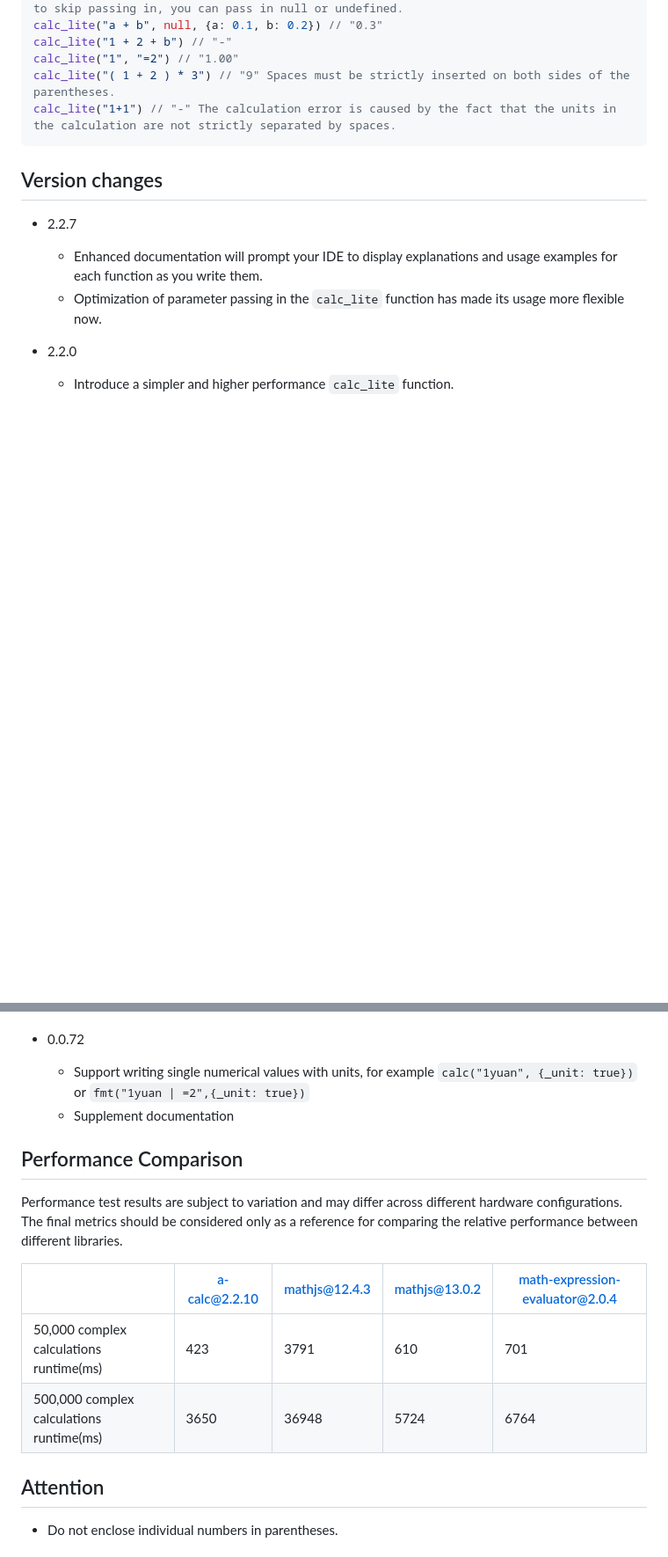
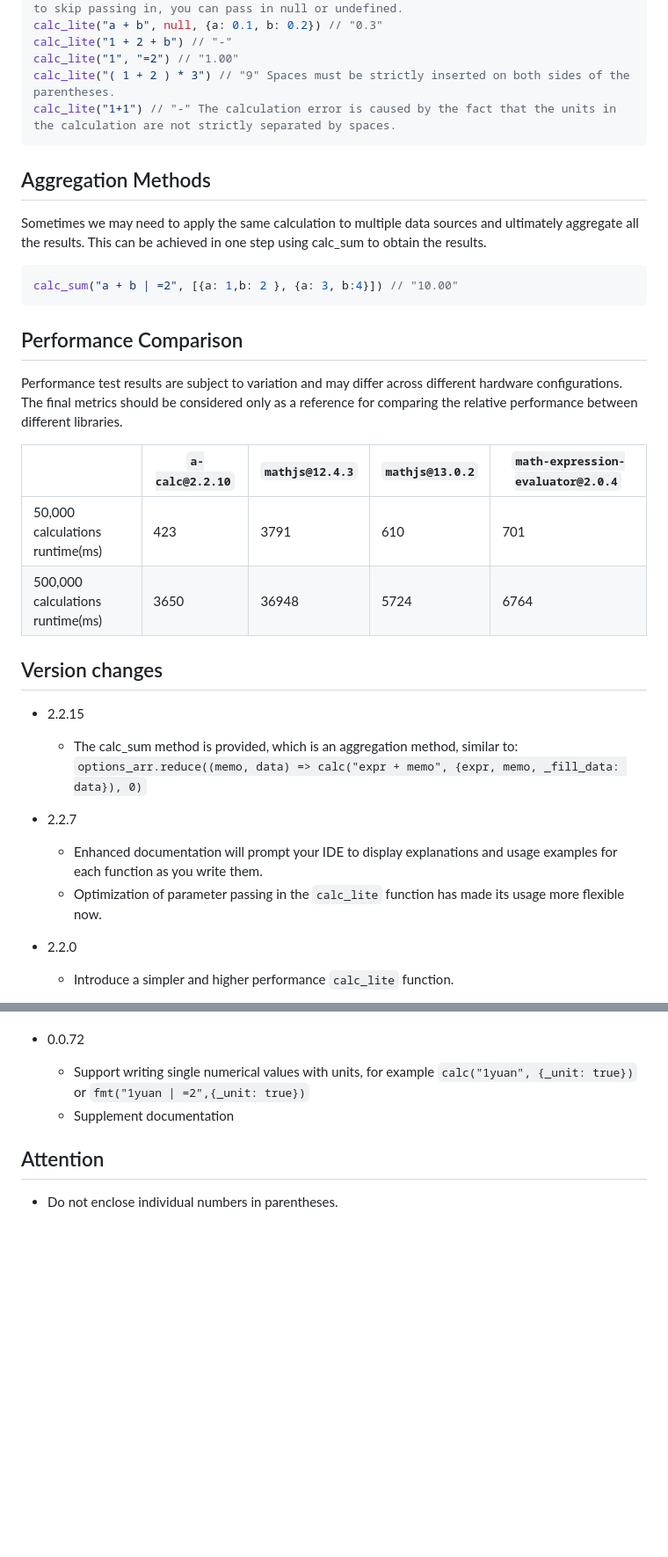
Before and after one commit to Autumn-one/a-calc-old, a Markdown page: README.md, 2 parts joined by grey strips. Shown: that part at 88% size. Drawn GitHub-style; blank space fills up the shorter version.

````diff
--- a/README.md
+++ b/README.md
@@ -316,8 +316,27 @@ calc_lite("( 1 + 2 ) * 3") // "9" Spaces must be strictly inserted on both sides
 calc_lite("1+1") // "-" The calculation error is caused by the fact that the units in the calculation are not strictly separated by spaces.
 ```
 
+## Aggregation Methods
+
+Sometimes we may need to apply the same calculation to multiple data sources and ultimately aggregate all the results. This can be achieved in one step using calc_sum to obtain the results.
+
+```typescript
+calc_sum("a + b | =2", [{a: 1,b: 2 }, {a: 3, b:4}]) // "10.00"
+```
+
+## Performance Comparison
+
+Performance test results are subject to variation and may differ across different hardware configurations. The final metrics should be considered only as a reference for comparing the relative performance between different libraries.
+
+|                                  | `a-calc@2.2.10` | `mathjs@12.4.3` | `mathjs@13.0.2` | `math-expression-evaluator@2.0.4` |
+| -------------------------------- | --------------- | --------------- | --------------- | --------------------------------- |
+| 50,000 calculations runtime(ms)  | 423             | 3791            | 610             | 701                               |
+| 500,000 calculations runtime(ms) | 3650            | 36948           | 5724            | 6764                              |
+
 ## Version changes
 
+* 2.2.15
+    - The calc_sum method is provided, which is an aggregation method, similar to: `options_arr.reduce((memo, data) => calc("expr + memo", {expr, memo, _fill_data: data}), 0)`
 * 2.2.7
 
     - Enhanced documentation will prompt your IDE to display explanations and usage examples for each function as you write them.
@@ -412,15 +431,6 @@ calc_lite("1+1") // "-" The calculation error is caused by the fact that the uni
     * Support writing single numerical values with units, for example `calc("1yuan", {_unit: true})` or `fmt("1yuan | =2",{_unit: true})`
     * Supplement documentation
 
-## Performance Comparison
-
-Performance test results are subject to variation and may differ across different hardware configurations. The final metrics should be considered only as a reference for comparing the relative performance between different libraries.
-
-|                                          | a-calc@2.2.10 | mathjs@12.4.3 | mathjs@13.0.2 | math-expression-evaluator@2.0.4 |
-| ---------------------------------------- | ------------- | ------------- | ------------- | ------------------------------- |
-| 50,000 complex calculations runtime(ms)  | 423           | 3791          | 610           | 701                             |
-| 500,000 complex calculations runtime(ms) | 3650          | 36948         | 5724          | 6764                            |
-
 ## Attention
 
 - Do not enclose individual numbers in parentheses.
````
Also changed, not shown: README_ZH.md (+18 -8 lines).
